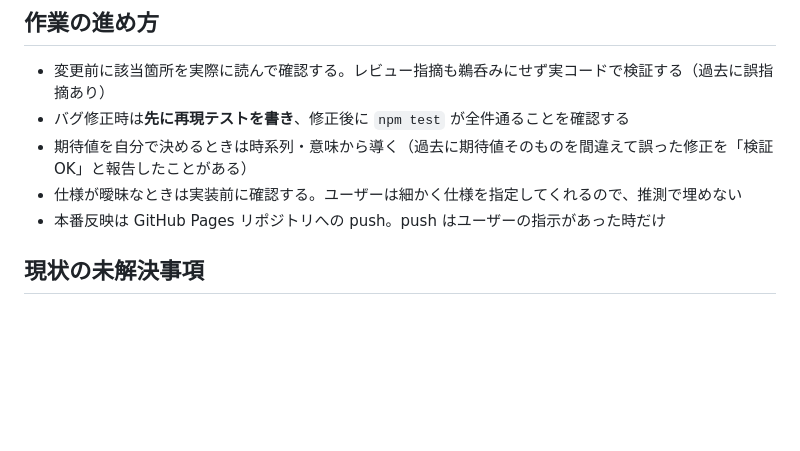
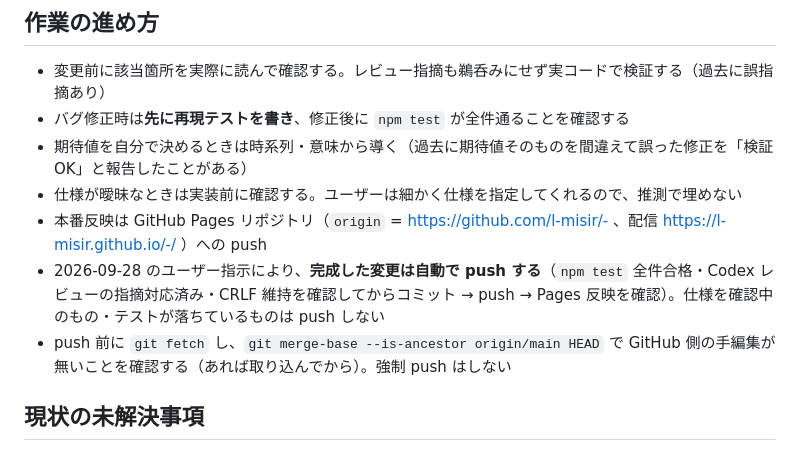
Before and after one commit to l-misir/-, a Markdown page: CLAUDE.md, the part around the change. GitHub-like rendering; blank space fills up the shorter version.

Commit message:
CLAUDE.md: 完成した変更は自動で push する運用に変更（本番リポジトリと push 前の確認手順を明記）
Co-Authored-By: Claude Opus 5.5 <noreply@anthropic.com>

```diff
--- a/CLAUDE.md
+++ b/CLAUDE.md
@@ -117,7 +117,9 @@ Apps Script で「デプロイを管理 → ✏️ → バージョン:**新バ
 - バグ修正時は**先に再現テストを書き**、修正後に `npm test` が全件通ることを確認する
 - 期待値を自分で決めるときは時系列・意味から導く（過去に期待値そのものを間違えて誤った修正を「検証OK」と報告したことがある）
 - 仕様が曖昧なときは実装前に確認する。ユーザーは細かく仕様を指定してくれるので、推測で埋めない
-- 本番反映は GitHub Pages リポジトリへの push。push はユーザーの指示があった時だけ
+- 本番反映は GitHub Pages リポジトリ（`origin` = https://github.com/l-misir/- 、配信 https://l-misir.github.io/-/ ）への push
+- 2026-09-28 のユーザー指示により、**完成した変更は自動で push する**（`npm test` 全件合格・Codex レビューの指摘対応済み・CRLF 維持を確認してからコミット → push → Pages 反映を確認）。仕様を確認中のもの・テストが落ちているものは push しない
+- push 前に `git fetch` し、`git merge-base --is-ancestor origin/main HEAD` で GitHub 側の手編集が無いことを確認する（あれば取り込んでから）。強制 push はしない
 
 ## 現状の未解決事項
 
```
